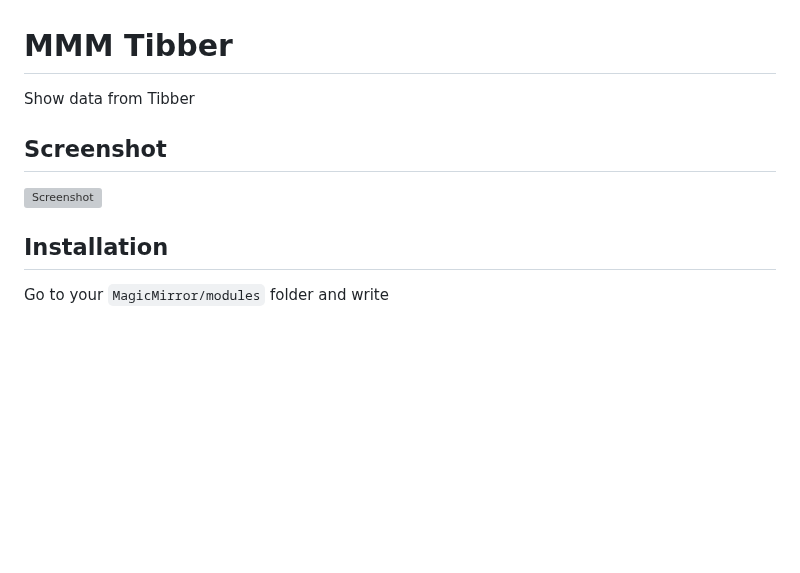
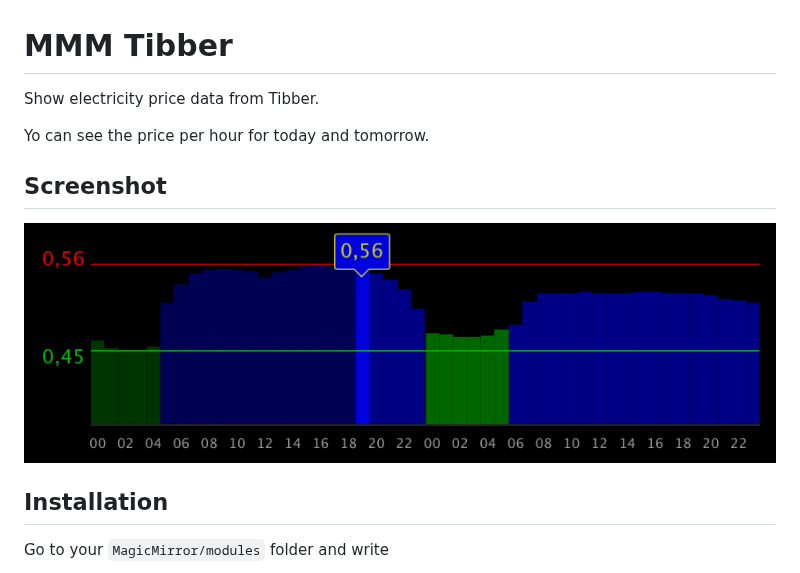
Before and after one commit to ottopaulsen/MMM-Tibber, a Markdown page: README.md, the part around the change. Drawn GitHub-style; pictures changed too: MMM-Tibber.png (added); blank space fills up the shorter version; grey boxes are pictures that could not be loaded.

Commit message:
Fix screenshot in readme.

```diff
--- a/README.md
+++ b/README.md
@@ -1,10 +1,12 @@
 # MMM Tibber
 
-Show data from Tibber
+Show electricity price data from Tibber.
+
+Yo can see the price per hour for today and tomorrow.
 
 ## Screenshot
 
-![Screenshot](doc/MMM-Tibber.png)
+![Screenshot](MMM-Tibber.png)
 
 
 ## Installation
```
